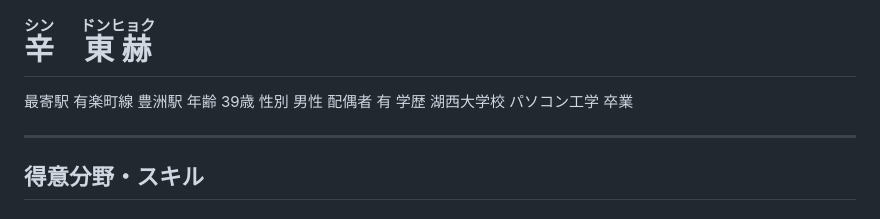
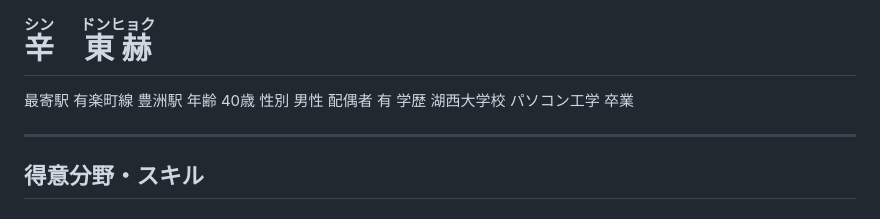
Before and after one commit to tksehd2/resume, a Markdown page: docs/RESUME.md, the part around the change. Rendered like a GitHub page.

Commit message:
나이변경

```diff
--- a/docs/RESUME.md
+++ b/docs/RESUME.md
@@ -6,7 +6,7 @@
     <h1><ruby>辛<rp>(</rp><rt>シン</rt><rp>)</rp></ruby>　<ruby>東赫<rp>(</rp><rt>ドンヒョク</rt><rp>)</rp></ruby></h1>
     <div class="profile-meta">
       <span><span class="label">最寄駅</span> 有楽町線 豊洲駅</span>
-      <span><span class="label">年齢</span> 39歳</span>
+      <span><span class="label">年齢</span> 40歳</span>
       <span><span class="label">性別</span> 男性</span>
       <span><span class="label">配偶者</span> 有</span>
       <span><span class="label">学歴</span> 湖西大学校 パソコン工学 卒業</span>
```
